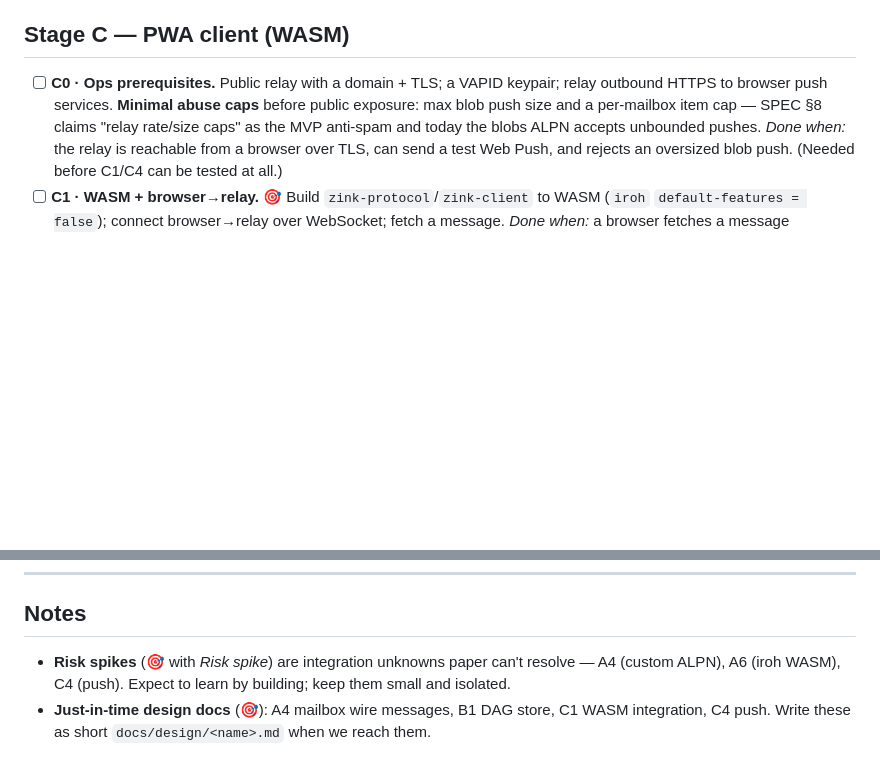
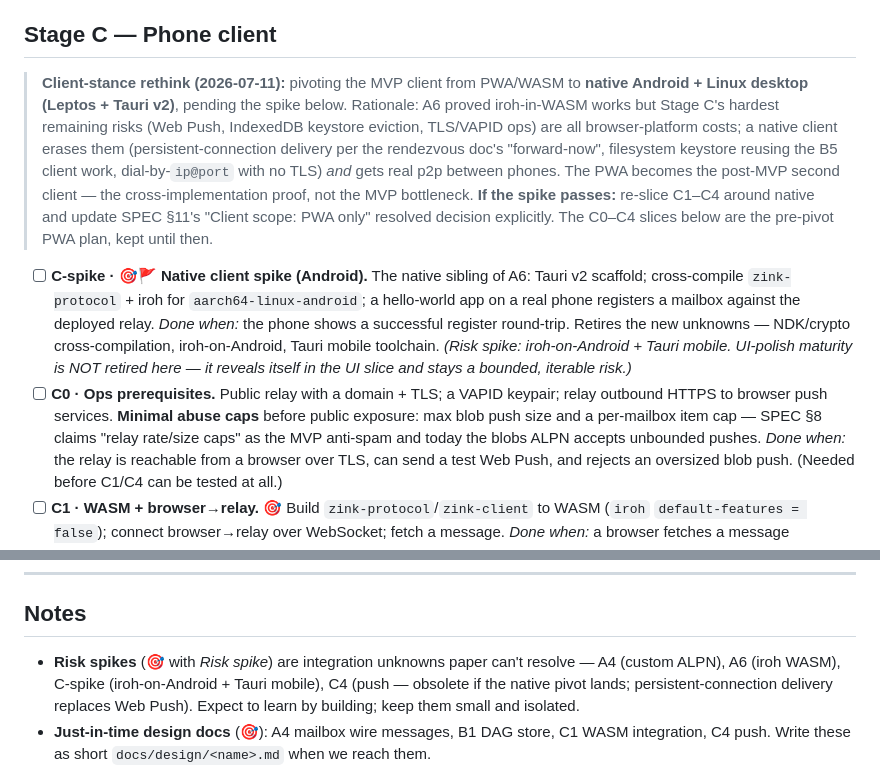
Before and after one commit to netrome/zink, a Markdown page: docs/design/mvp-build-plan.md, 2 parts joined by grey strips. Rendered like a GitHub page; blank space fills up the shorter version.

Commit message:
docs: Pivot to native client

```diff
--- a/docs/design/mvp-build-plan.md
+++ b/docs/design/mvp-build-plan.md
@@ -94,8 +94,27 @@ web/                   # (Stage C) PWA assets + service worker
   per conversation + a participants→conversation index; `send` threads drafts from the
   stored DAG — one conversation per participant set is CLI policy, not protocol.)*
 
-## Stage C — PWA client (WASM)
+## Stage C — Phone client
 
+> **Client-stance rethink (2026-07-11):** pivoting the MVP client from PWA/WASM to
+> **native Android + Linux desktop (Leptos + Tauri v2)**, pending the spike below.
+> Rationale: A6 proved iroh-in-WASM works but Stage C's hardest remaining risks (Web
+> Push, IndexedDB keystore eviction, TLS/VAPID ops) are all browser-platform costs; a
+> native client erases them (persistent-connection delivery per the rendezvous doc's
+> "forward-now", filesystem keystore reusing the B5 client work, dial-by-`ip@port` with
+> no TLS) *and* gets real p2p between phones. The PWA becomes the post-MVP second
+> client — the cross-implementation proof, not the MVP bottleneck. **If the spike
+> passes:** re-slice C1–C4 around native and update SPEC §11's "Client scope: PWA only"
+> resolved decision explicitly. The C0–C4 slices below are the pre-pivot PWA plan,
+> kept until then.
+
+- [ ] **C-spike · 🎯🚩 Native client spike (Android).** The native sibling of A6:
+  Tauri v2 scaffold; cross-compile `zink-protocol` + iroh for `aarch64-linux-android`;
+  a hello-world app on a real phone registers a mailbox against the deployed relay.
+  *Done when:* the phone shows a successful register round-trip. Retires the new
+  unknowns — NDK/crypto cross-compilation, iroh-on-Android, Tauri mobile toolchain.
+  *(Risk spike: iroh-on-Android + Tauri mobile. UI-polish maturity is NOT retired here —
+  it reveals itself in the UI slice and stays a bounded, iterable risk.)*
 - [ ] **C0 · Ops prerequisites.** Public relay with a domain + TLS; a VAPID keypair;
   relay outbound HTTPS to browser push services. **Minimal abuse caps** before public
   exposure: max blob push size and a per-mailbox item cap — SPEC §8 claims "relay
@@ -140,8 +159,9 @@ online and offline, with notifications.
 ## Notes
 
 - **Risk spikes** (🎯 with *Risk spike*) are integration unknowns paper can't resolve —
-  A4 (custom ALPN), A6 (iroh WASM), C4 (push). Expect to learn by building; keep them
-  small and isolated.
+  A4 (custom ALPN), A6 (iroh WASM), C-spike (iroh-on-Android + Tauri mobile), C4 (push —
+  obsolete if the native pivot lands; persistent-connection delivery replaces Web Push).
+  Expect to learn by building; keep them small and isolated.
 - **Just-in-time design docs** (🎯): A4 mailbox wire messages, B1 DAG store, C1 WASM
   integration, C4 push. Write these as short `docs/design/<name>.md` when we reach them.
 - **Async ports, sync core.** Ports are async traits from A4 onward; the pure
```
